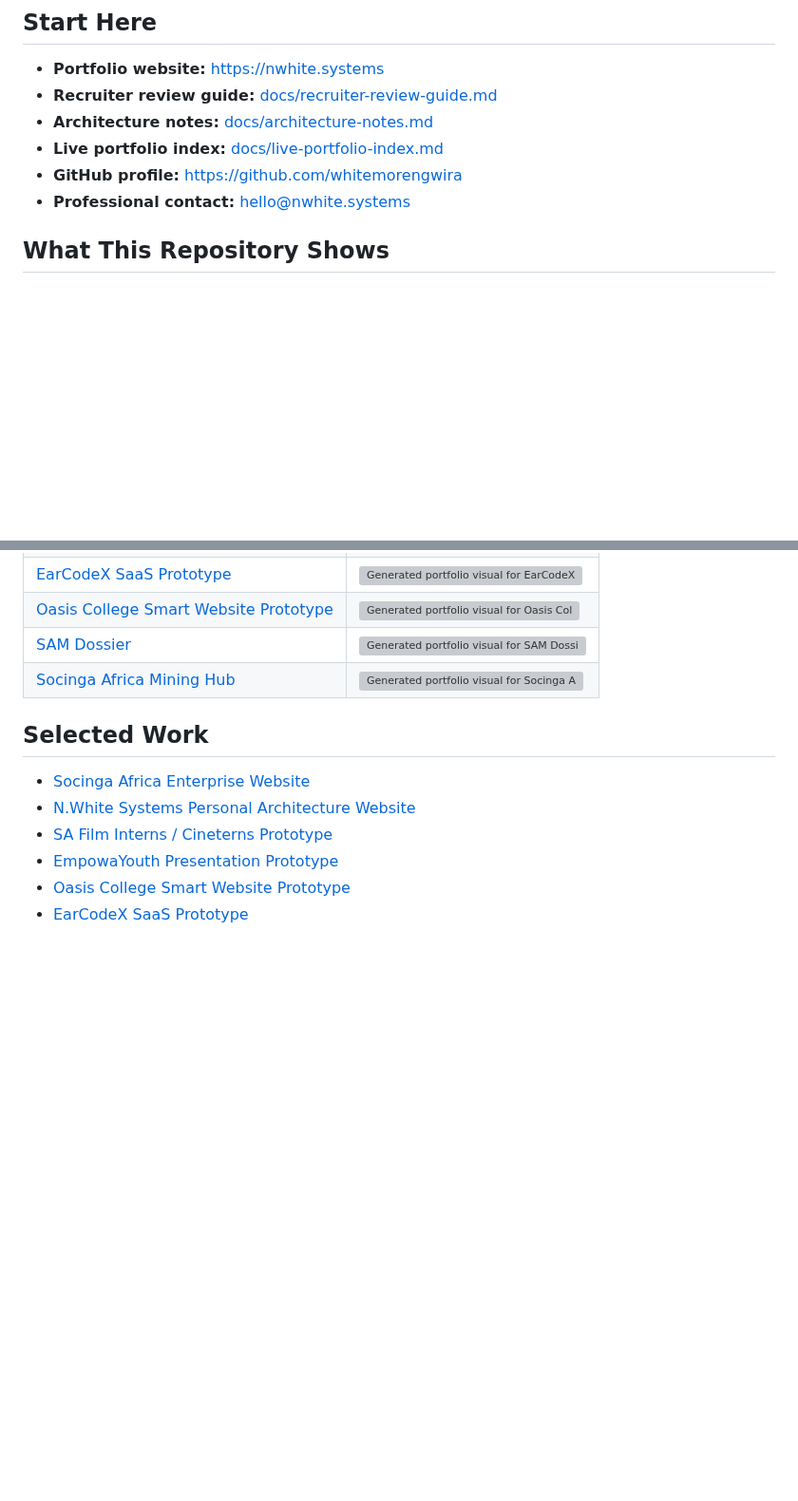
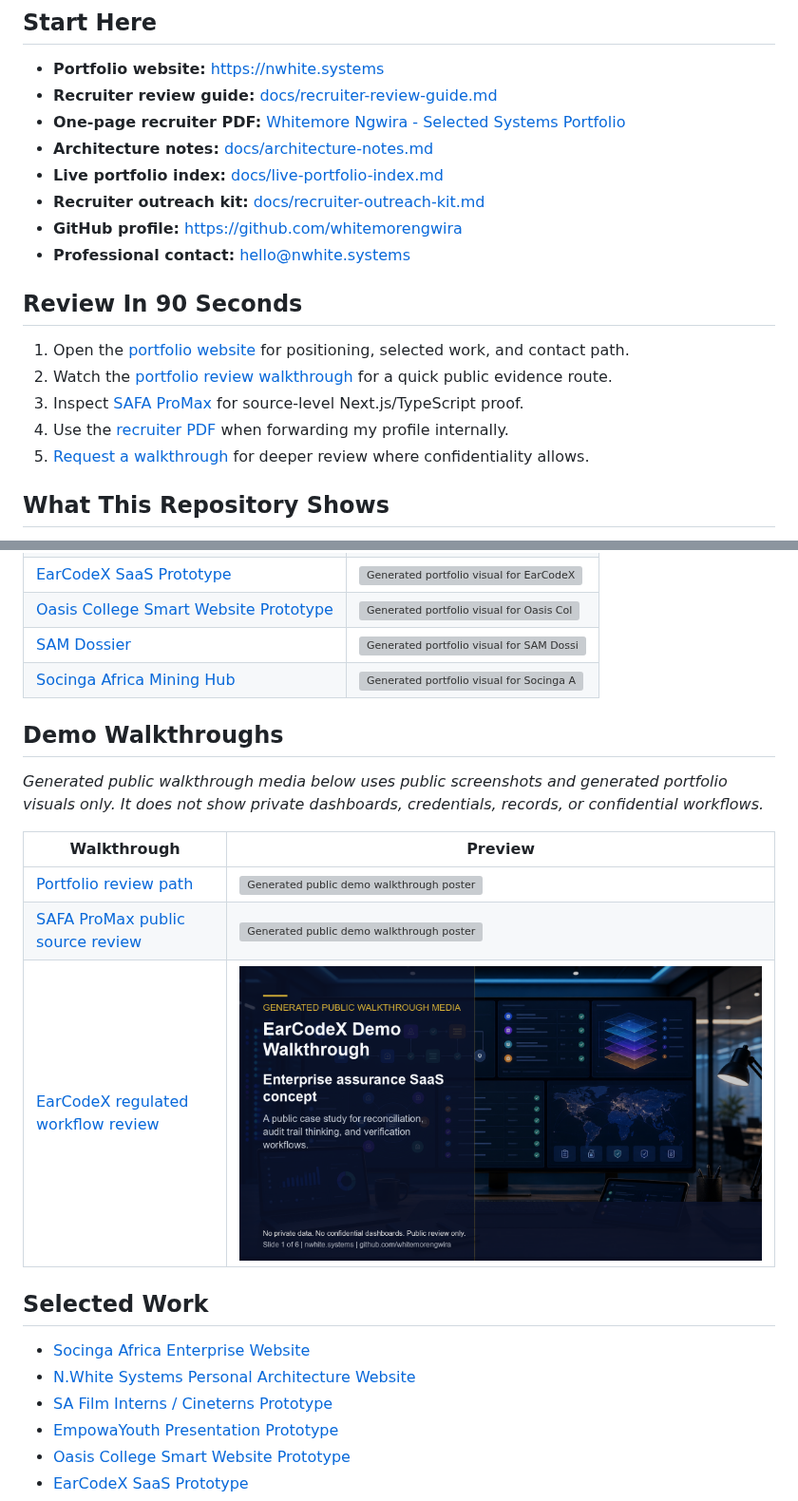
Before and after one commit to whitemorengwira/nwhitesystems, a Markdown page: README.md, 2 parts joined by grey strips. Shown at 95% size. Rendered like a GitHub page; pictures changed too: docs/assets/demo/earcodex-demo-poster.png (added); blank space fills up the shorter version; grey boxes are pictures that could not be loaded.

Commit message:
docs: add recruiter conversion proof pack

```diff
--- a/README.md
+++ b/README.md
@@ -8,10 +8,20 @@ NWhite Systems is my recruiter-facing portfolio index for selected full-stack, A
 
 - **Portfolio website:** https://nwhite.systems
 - **Recruiter review guide:** [docs/recruiter-review-guide.md](docs/recruiter-review-guide.md)
+- **One-page recruiter PDF:** [Whitemore Ngwira - Selected Systems Portfolio](docs/assets/recruiter-pack/Whitemore-Ngwira-Selected-Systems-Portfolio.pdf)
 - **Architecture notes:** [docs/architecture-notes.md](docs/architecture-notes.md)
 - **Live portfolio index:** [docs/live-portfolio-index.md](docs/live-portfolio-index.md)
+- **Recruiter outreach kit:** [docs/recruiter-outreach-kit.md](docs/recruiter-outreach-kit.md)
 - **GitHub profile:** https://github.com/whitemorengwira
 - **Professional contact:** [hello@nwhite.systems](mailto:hello@nwhite.systems?subject=Portfolio%20walkthrough%20request)
+
+## Review In 90 Seconds
+
+1. Open the [portfolio website](https://nwhite.systems) for positioning, selected work, and contact path.
+2. Watch the [portfolio review walkthrough](docs/assets/demo/portfolio-review-path.mp4) for a quick public evidence route.
+3. Inspect [SAFA ProMax](https://github.com/whitemorengwira/safa-promax) for source-level Next.js/TypeScript proof.
+4. Use the [recruiter PDF](docs/assets/recruiter-pack/Whitemore-Ngwira-Selected-Systems-Portfolio.pdf) when forwarding my profile internally.
+5. [Request a walkthrough](mailto:hello@nwhite.systems?subject=Portfolio%20walkthrough%20request) for deeper review where confidentiality allows.
 
 ## What This Repository Shows
 
@@ -41,6 +60,16 @@ _Generated portfolio visuals below are illustrations for public review; they are
 | [Oasis College Smart Website Prototype](docs/case-studies/oasis-college-promax.md) | ![Generated portfolio visual for Oasis College](docs/assets/case-studies/oasis-college-promax-hero.png) |
 | [SAM Dossier](docs/case-studies/sam-dossier.md) | ![Generated portfolio visual for SAM Dossier](docs/assets/case-studies/sam-dossier-hero.png) |
 | [Socinga Africa Mining Hub](docs/case-studies/socinga-mining-hub.md) | ![Generated portfolio visual for Socinga Africa Mining Hub](docs/assets/case-studies/socinga-mining-hub-hero.png) |
+
+## Demo Walkthroughs
+
+_Generated public walkthrough media below uses public screenshots and generated portfolio visuals only. It does not show private dashboards, credentials, records, or confidential workflows._
+
+| Walkthrough | Preview |
+|---|---|
+| [Portfolio review path](docs/assets/demo/portfolio-review-path.mp4) | [![Generated public demo walkthrough poster for the portfolio review path](docs/assets/demo/portfolio-review-path-poster.png)](docs/assets/demo/portfolio-review-path.mp4) |
+| [SAFA ProMax public source review](docs/assets/demo/safa-promax-demo.mp4) | [![Generated public demo walkthrough poster for SAFA ProMax](docs/assets/demo/safa-promax-demo-poster.png)](docs/assets/demo/safa-promax-demo.mp4) |
+| [EarCodeX regulated workflow review](docs/assets/demo/earcodex-demo.mp4) | [![Generated public demo walkthrough poster for EarCodeX](docs/assets/demo/earcodex-demo-poster.png)](docs/assets/demo/earcodex-demo.mp4) |
 
 ## Selected Work
 
```
Also changed, not shown: other parts of README.md (+19 -1 lines), docs/recruiter-outreach-kit.md (added, +36 -0 lines), docs/recruiter-review-guide.md (+23 -1 lines), 6 other files.
